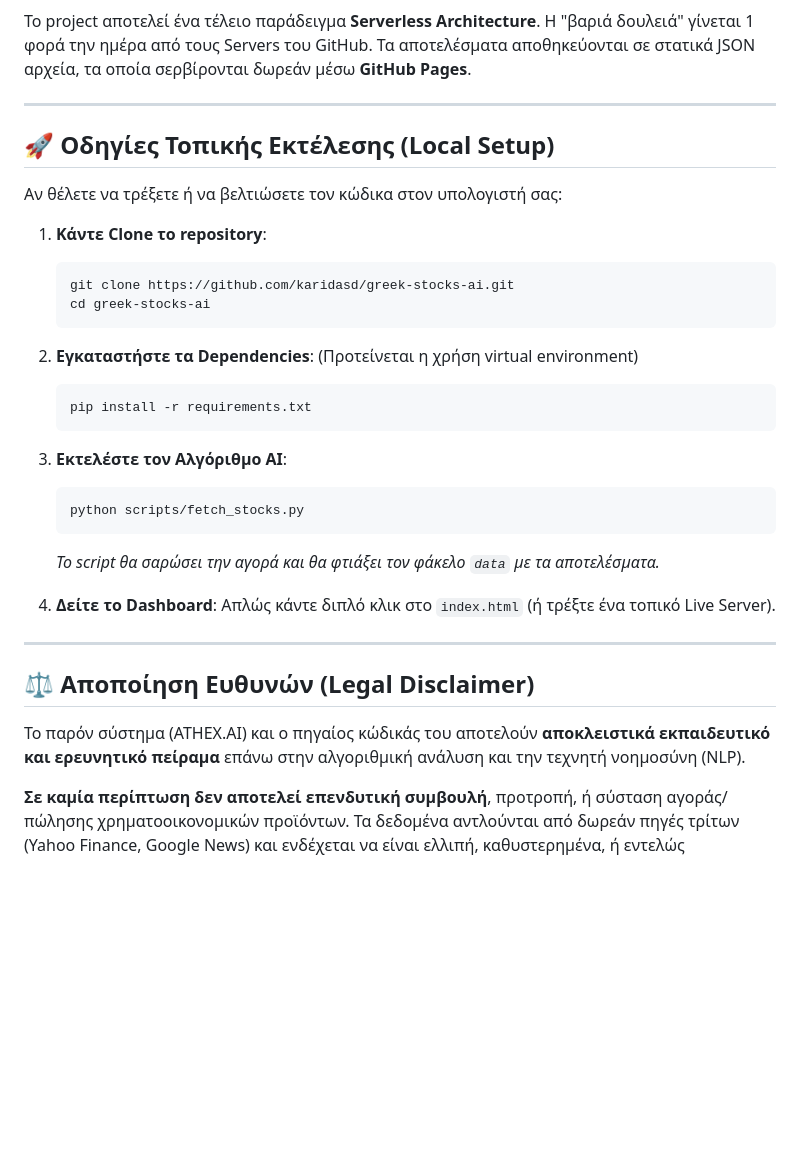
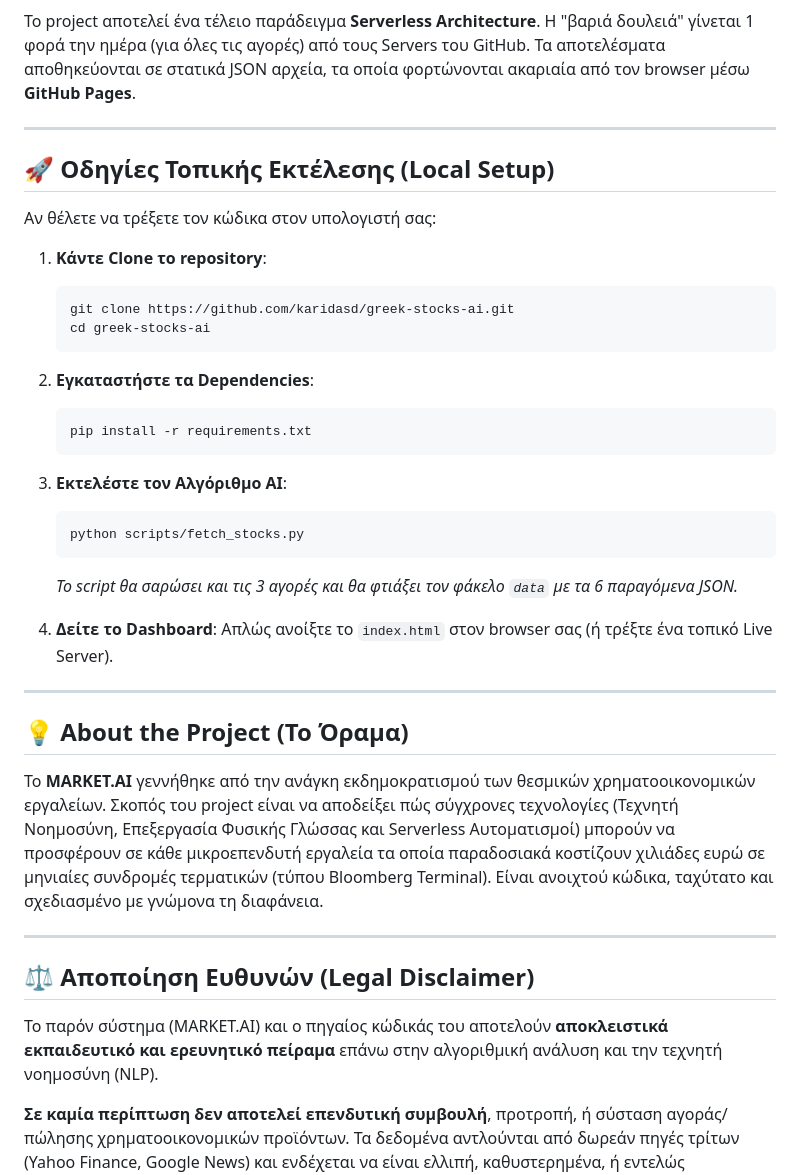
Before and after one commit to karidasd/greek-stocks-ai, a Markdown page: README.md, the part around one of its changes. Drawn GitHub-style; blank space fills up the shorter version.

````diff
--- a/README.md
+++ b/README.md
@@ -50,13 +66,13 @@ graph TD
     Z[GitHub Actions Workflow] -->|Triggers at 17:45 UTC Daily| C
 ```
 
-Το project αποτελεί ένα τέλειο παράδειγμα **Serverless Architecture**. Η "βαριά δουλειά" γίνεται 1 φορά την ημέρα από τους Servers του GitHub. Τα αποτελέσματα αποθηκεύονται σε στατικά JSON αρχεία, τα οποία σερβίρονται δωρεάν μέσω **GitHub Pages**.
+Το project αποτελεί ένα τέλειο παράδειγμα **Serverless Architecture**. Η "βαριά δουλειά" γίνεται 1 φορά την ημέρα (για όλες τις αγορές) από τους Servers του GitHub. Τα αποτελέσματα αποθηκεύονται σε στατικά JSON αρχεία, τα οποία φορτώνονται ακαριαία από τον browser μέσω **GitHub Pages**.
 
 ---
 
 ## 🚀 Οδηγίες Τοπικής Εκτέλεσης (Local Setup)
 
-Αν θέλετε να τρέξετε ή να βελτιώσετε τον κώδικα στον υπολογιστή σας:
+Αν θέλετε να τρέξετε τον κώδικα στον υπολογιστή σας:
 
 1. **Κάντε Clone το repository**:
    ```bash
@@ -65,7 +81,6 @@ graph TD
    ```
 
 2. **Εγκαταστήστε τα Dependencies**:
-   (Προτείνεται η χρήση virtual environment)
    ```bash
    pip install -r requirements.txt
    ```
@@ -74,15 +89,20 @@ graph TD
    ```bash
    python scripts/fetch_stocks.py
    ```
-   *Το script θα σαρώσει την αγορά και θα φτιάξει τον φάκελο `data` με τα αποτελέσματα.*
+   *Το script θα σαρώσει και τις 3 αγορές και θα φτιάξει τον φάκελο `data` με τα 6 παραγόμενα JSON.*
 
 4. **Δείτε το Dashboard**:
-   Απλώς κάντε διπλό κλικ στο `index.html` (ή τρέξτε ένα τοπικό Live Server).
+   Απλώς ανοίξτε το `index.html` στον browser σας (ή τρέξτε ένα τοπικό Live Server).
+
+---
+
+## 💡 About the Project (Το Όραμα)
+Το **MARKET.AI** γεννήθηκε από την ανάγκη εκδημοκρατισμού των θεσμικών χρηματοοικονομικών εργαλείων. Σκοπός του project είναι να αποδείξει πώς σύγχρονες τεχνολογίες (Τεχνητή Νοημοσύνη, Επεξεργασία Φυσικής Γλώσσας και Serverless Αυτοματισμοί) μπορούν να προσφέρουν σε κάθε μικροεπενδυτή εργαλεία τα οποία παραδοσιακά κοστίζουν χιλιάδες ευρώ σε μηνιαίες συνδρομές τερματικών (τύπου Bloomberg Terminal). Είναι ανοιχτού κώδικα, ταχύτατο και σχεδιασμένο με γνώμονα τη διαφάνεια.
 
 ---
 
 ## ⚖️ Αποποίηση Ευθυνών (Legal Disclaimer)
 
-Το παρόν σύστημα (ATHEX.AI) και ο πηγαίος κώδικάς του αποτελούν **αποκλειστικά εκπαιδευτικό και ερευνητικό πείραμα** επάνω στην αλγοριθμική ανάλυση και την τεχνητή νοημοσύνη (NLP).
+Το παρόν σύστημα (MARKET.AI) και ο πηγαίος κώδικάς του αποτελούν **αποκλειστικά εκπαιδευτικό και ερευνητικό πείραμα** επάνω στην αλγοριθμική ανάλυση και την τεχνητή νοημοσύνη (NLP).
 
 **Σε καμία περίπτωση δεν αποτελεί επενδυτική συμβουλή**, προτροπή, ή σύσταση αγοράς/πώλησης χρηματοοικονομικών προϊόντων. Τα δεδομένα αντλούνται από δωρεάν πηγές τρίτων (Yahoo Finance, Google News) και ενδέχεται να είναι ελλιπή, καθυστερημένα, ή εντελώς λανθασμένα. Οι δημιουργοί του έργου είναι δημόσιοι υπάλληλοι/ερευνητές και δεν φέρουν απολύτως **καμία νομική ή οικονομική ευθύνη** για ενδεχόμενες απώλειες κεφαλαίου ή λανθασμένες επενδυτικές αποφάσεις των χρηστών. **Επενδύστε με δική σας ευθύνη.**
````
Also changed, not shown: other parts of README.md (+38 -22 lines).
